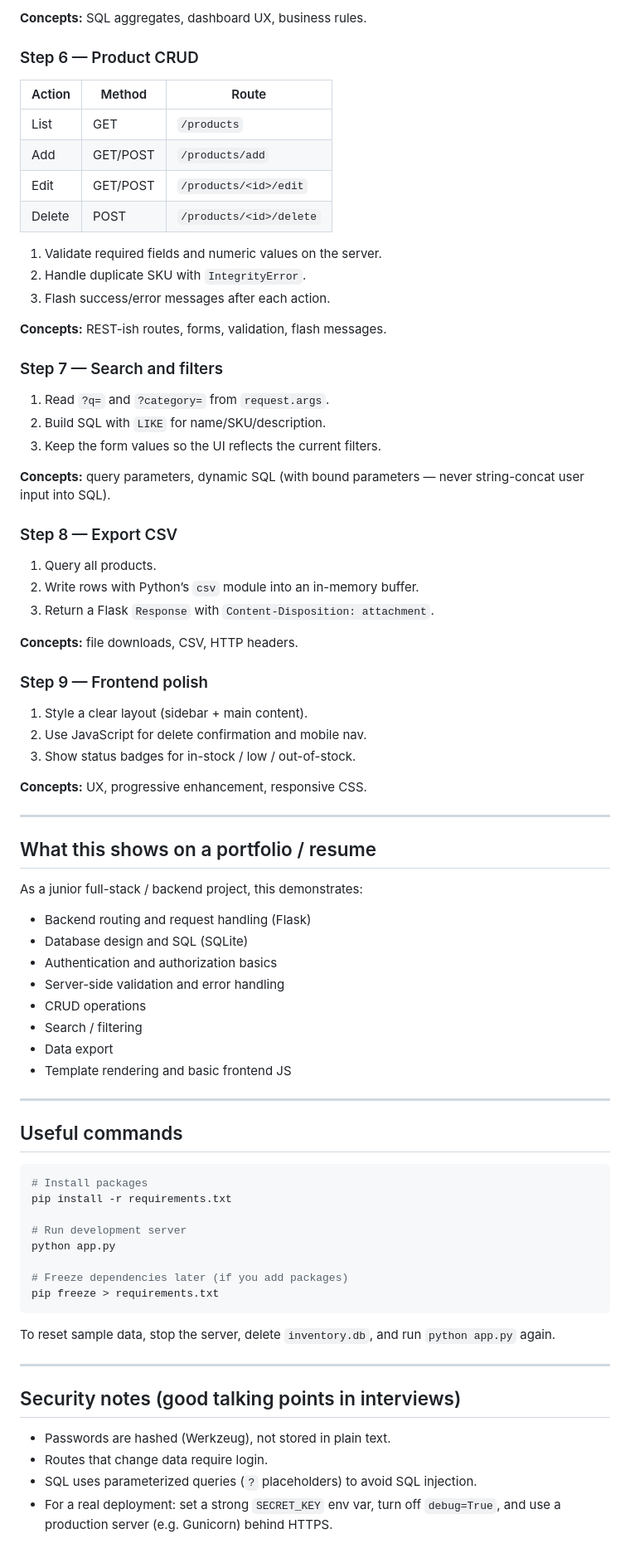
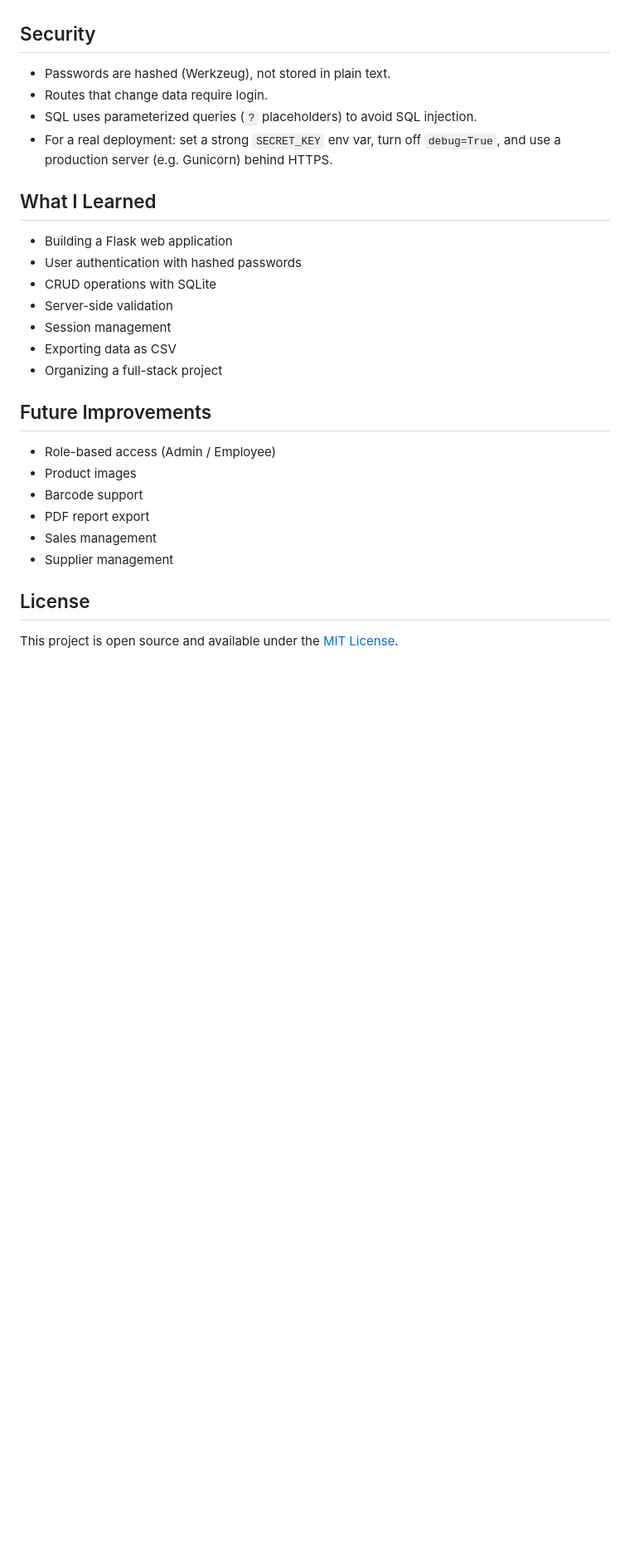
Before and after one commit to Mehak-Jawaid/Inventory-Management-System, a Markdown page: README.md, the part around the change printed below. Shown: that part at 83% size. GitHub-like rendering; blank space fills up the shorter version.

````diff
--- a/README.md
+++ b/README.md
@@ -148,81 +123,29 @@ Use this as a learning path if you want to rebuild it yourself.
-**Concepts:** SQL aggregates, dashboard UX, business rules.
-
-### Step 6 — Product CRUD
-
-| Action | Method | Route |
-|--------|--------|-------|
-| List   | GET    | `/products` |
-| Add    | GET/POST | `/products/add` |
-| Edit   | GET/POST | `/products/<id>/edit` |
-| Delete | POST   | `/products/<id>/delete` |
-
-1. Validate required fields and numeric values on the server.
-2. Handle duplicate SKU with `IntegrityError`.
-3. Flash success/error messages after each action.
-
-**Concepts:** REST-ish routes, forms, validation, flash messages.
-
-### Step 7 — Search and filters
-
-1. Read `?q=` and `?category=` from `request.args`.
-2. Build SQL with `LIKE` for name/SKU/description.
-3. Keep the form values so the UI reflects the current filters.
-
-**Concepts:** query parameters, dynamic SQL (with bound parameters — never string-concat user input into SQL).
-
-### Step 8 — Export CSV
-
-1. Query all products.
-2. Write rows with Python’s `csv` module into an in-memory buffer.
-3. Return a Flask `Response` with `Content-Disposition: attachment`.
-
-**Concepts:** file downloads, CSV, HTTP headers.
-
-### Step 9 — Frontend polish
-
-1. Style a clear layout (sidebar + main content).
-2. Use JavaScript for delete confirmation and mobile nav.
-3. Show status badges for in-stock / low / out-of-stock.
-
-**Concepts:** UX, progressive enhancement, responsive CSS.
-
----
-
-## What this shows on a portfolio / resume
-
-As a junior full-stack / backend project, this demonstrates:
-
-- Backend routing and request handling (Flask)
-- Database design and SQL (SQLite)
-- Authentication and authorization basics
-- Server-side validation and error handling
-- CRUD operations
-- Search / filtering
-- Data export
-- Template rendering and basic frontend JS
-
----
-
-## Useful commands
-
-```bash
-# Install packages
-pip install -r requirements.txt
-
-# Run development server
-python app.py
-
-# Freeze dependencies later (if you add packages)
-pip freeze > requirements.txt
-```
-
-To reset sample data, stop the server, delete `inventory.db`, and run `python app.py` again.
-
----
-
-## Security notes (good talking points in interviews)
+## Security
 
 - Passwords are hashed (Werkzeug), not stored in plain text.
 - Routes that change data require login.
 - SQL uses parameterized queries (`?` placeholders) to avoid SQL injection.
 - For a real deployment: set a strong `SECRET_KEY` env var, turn off `debug=True`, and use a production server (e.g. Gunicorn) behind HTTPS.
+
+## What I Learned
+
+- Building a Flask web application
+- User authentication with hashed passwords
+- CRUD operations with SQLite
+- Server-side validation
+- Session management
+- Exporting data as CSV
+- Organizing a full-stack project
+
+## Future Improvements
+
+- Role-based access (Admin / Employee)
+- Product images
+- Barcode support
+- PDF report export
+- Sales management
+- Supplier management
+
+## License
+
+This project is open source and available under the [MIT License](LICENSE).
````
Also changed, not shown: other parts of README.md (+42 -67 lines), BUILD_GUIDE.md (added, +106 -0 lines), docs/screenshots/add-product.png (added), docs/screenshots/dashboard.png (added), docs/screenshots/login.png (added), docs/screenshots/products.png (added), 3 other files.
